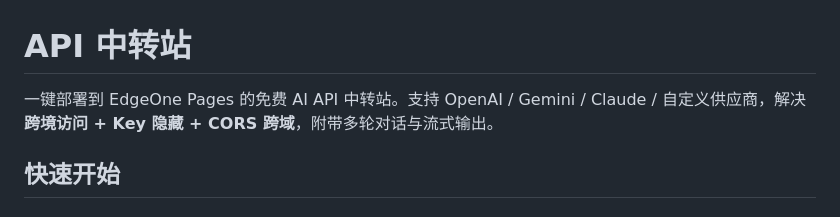
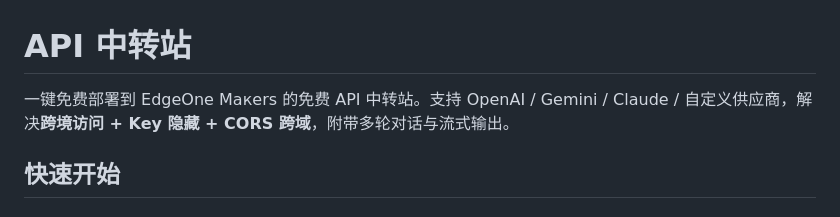
Before and after one commit to lingzhanlab/api-relay, a Markdown page: README.md, the part around the change. Rendered like a GitHub page.

```diff
--- a/README.md
+++ b/README.md
@@ -1,6 +1,6 @@
 # API 中转站
 
-一键部署到 EdgeOne Pages 的免费 AI API 中转站。支持 OpenAI / Gemini / Claude / 自定义供应商，解决**跨境访问 + Key 隐藏 + CORS 跨域**，附带多轮对话与流式输出。
+一键免费部署到 EdgeOne Макеrs 的免费 API 中转站。支持 OpenAI / Gemini / Claude / 自定义供应商，解决**跨境访问 + Key 隐藏 + CORS 跨域**，附带多轮对话与流式输出。
 
 ## 快速开始
 
```
